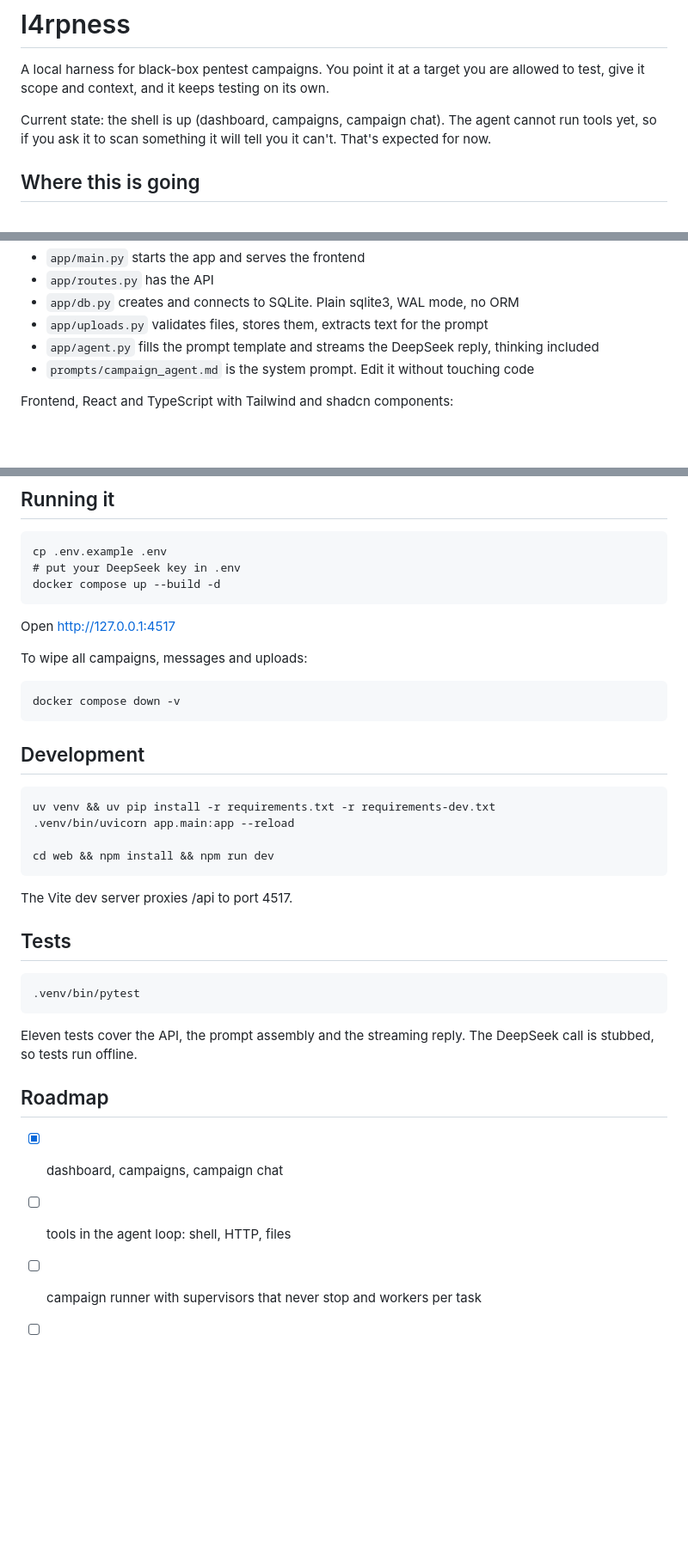
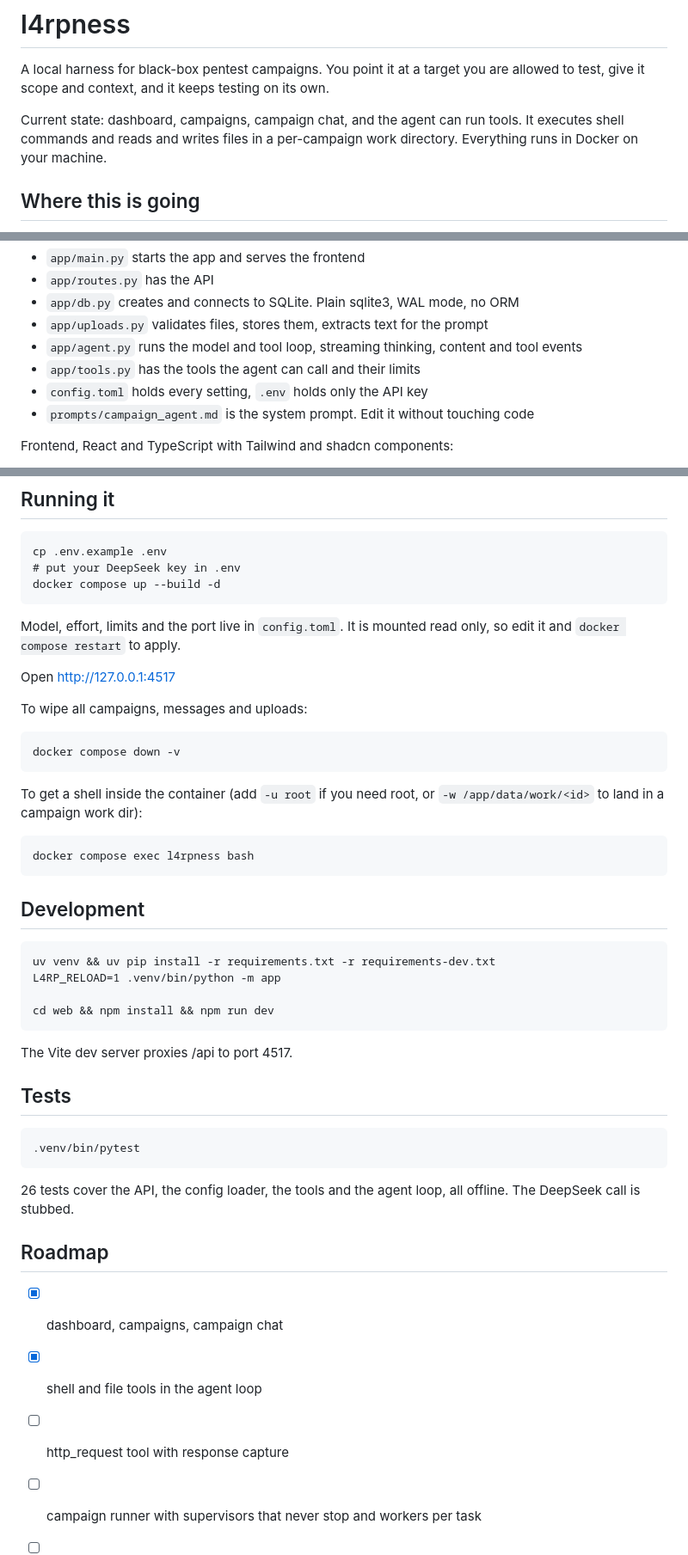
Before and after one commit to vishesh07-codes/l4rpness, a Markdown page: README.md, 3 parts joined by grey strips. Shown at 86% size. Rendered like a GitHub page; blank space fills up the shorter version.

Commit message:
docs: update README for tools, config and container shell
Describe the work dir and the tools the agent can call, the config.toml
vs .env split, the docker compose exec shell command, the new test count
and the roadmap ticks.

```diff
--- a/README.md
+++ b/README.md
@@ -2,7 +2,7 @@
 
 A local harness for black-box pentest campaigns. You point it at a target you are allowed to test, give it scope and context, and it keeps testing on its own.
 
-Current state: the shell is up (dashboard, campaigns, campaign chat). The agent cannot run tools yet, so if you ask it to scan something it will tell you it can't. That's expected for now.
+Current state: dashboard, campaigns, campaign chat, and the agent can run tools. It executes shell commands and reads and writes files in a per-campaign work directory. Everything runs in Docker on your machine.
 
 ## Where this is going
 
@@ -50,7 +51,9 @@ Backend, Python and FastAPI:
 - `app/routes.py` has the API
 - `app/db.py` creates and connects to SQLite. Plain sqlite3, WAL mode, no ORM
 - `app/uploads.py` validates files, stores them, extracts text for the prompt
-- `app/agent.py` fills the prompt template and streams the DeepSeek reply, thinking included
+- `app/agent.py` runs the model and tool loop, streaming thinking, content and tool events
+- `app/tools.py` has the tools the agent can call and their limits
+- `config.toml` holds every setting, `.env` holds only the API key
 - `prompts/campaign_agent.md` is the system prompt. Edit it without touching code
 
 Frontend, React and TypeScript with Tailwind and shadcn components:
@@ -71,16 +74,22 @@ Docker: multistage build where Node builds the frontend and Python runs the app.
     # put your DeepSeek key in .env
     docker compose up --build -d
 
+Model, effort, limits and the port live in `config.toml`. It is mounted read only, so edit it and `docker compose restart` to apply.
+
 Open http://127.0.0.1:4517
 
 To wipe all campaigns, messages and uploads:
 
     docker compose down -v
 
+To get a shell inside the container (add `-u root` if you need root, or `-w /app/data/work/<id>` to land in a campaign work dir):
+
+    docker compose exec l4rpness bash
+
 ## Development
 
     uv venv && uv pip install -r requirements.txt -r requirements-dev.txt
-    .venv/bin/uvicorn app.main:app --reload
+    L4RP_RELOAD=1 .venv/bin/python -m app
 
     cd web && npm install && npm run dev
 
@@ -90,12 +99,13 @@ The Vite dev server proxies /api to port 4517.
 
     .venv/bin/pytest
 
-Eleven tests cover the API, the prompt assembly and the streaming reply. The DeepSeek call is stubbed, so tests run offline.
+26 tests cover the API, the config loader, the tools and the agent loop, all offline. The DeepSeek call is stubbed.
 
 ## Roadmap
 
 - [x] dashboard, campaigns, campaign chat
-- [ ] tools in the agent loop: shell, HTTP, files
+- [x] shell and file tools in the agent loop
+- [ ] http_request tool with response capture
 - [ ] campaign runner with supervisors that never stop and workers per task
 - [ ] coverage map and the scheduler that picks work from it
 - [ ] verifier that replays findings
```
Also changed, not shown: other parts of README.md (+1 -0 lines).
